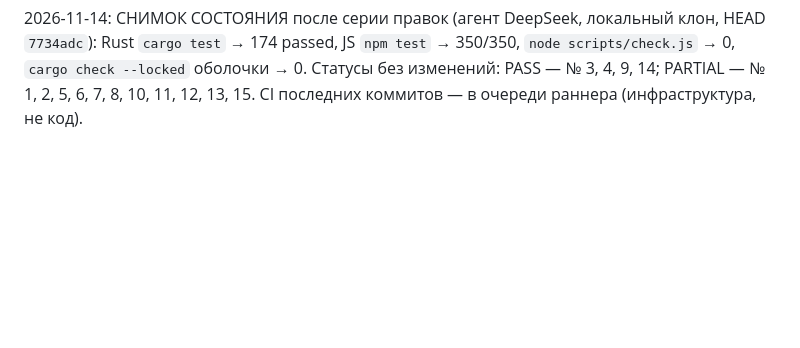
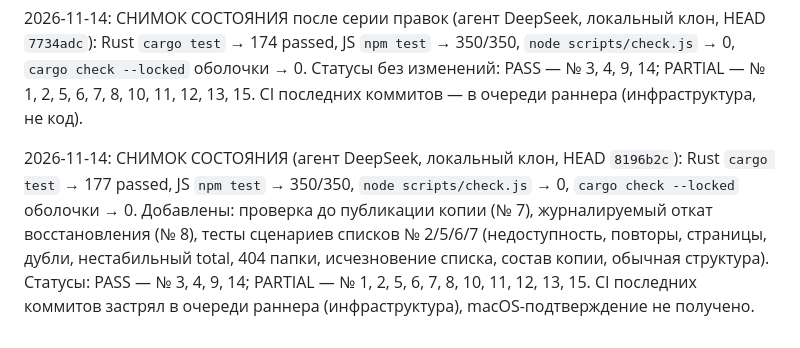
Before and after one commit to shavkynov/kabinet, a Markdown page: docs/tauri-release-tasks.md, the part around the change. Rendered like a GitHub page; blank space fills up the shorter version.

Commit message:
docs(tauri): snapshot after backup verification and restore rollback

```diff
--- a/docs/tauri-release-tasks.md
+++ b/docs/tauri-release-tasks.md
@@ -382,3 +382,5 @@ tauri-app.yml уже делает Rust tests, exe и macOS app/zip, артефа
 2026-11-14: СНИМОК СОСТОЯНИЯ после сессии (агент DeepSeek, локальный клон, HEAD `642c071`): Rust `cargo test` → 168 passed, JS `npm test` → 350/350, `node scripts/check.js` → 0, `cargo check --locked` оболочки → 0. Статусы: PASS — № 3, 4, 9, 14; PARTIAL — № 1, 2, 5, 6, 7, 8, 10, 11, 12, 13, 15. Остаются по существу: манифест поколений и миграция (№ 1/5), маркеры удалений и атомарность снимка (№ 5), staging+атомарное переключение восстановления (№ 8), поколения/публикация (№ 10), паритет до конца (№ 12), выпуск/приёмка на чистых ОС (№ 15). Каждая требует проектирования и/или проверки на macOS/чистой ОС/реальном облаке. CI последних коммитов — в очереди (pending).
 
 2026-11-14: СНИМОК СОСТОЯНИЯ после серии правок (агент DeepSeek, локальный клон, HEAD `7734adc`): Rust `cargo test` → 174 passed, JS `npm test` → 350/350, `node scripts/check.js` → 0, `cargo check --locked` оболочки → 0. Статусы без изменений: PASS — № 3, 4, 9, 14; PARTIAL — № 1, 2, 5, 6, 7, 8, 10, 11, 12, 13, 15. CI последних коммитов — в очереди раннера (инфраструктура, не код).
+
+2026-11-14: СНИМОК СОСТОЯНИЯ (агент DeepSeek, локальный клон, HEAD `8196b2c`): Rust `cargo test` → 177 passed, JS `npm test` → 350/350, `node scripts/check.js` → 0, `cargo check --locked` оболочки → 0. Добавлены: проверка до публикации копии (№ 7), журналируемый откат восстановления (№ 8), тесты сценариев списков № 2/5/6/7 (недоступность, повторы, страницы, дубли, нестабильный total, 404 папки, исчезновение списка, состав копии, обычная структура). Статусы: PASS — № 3, 4, 9, 14; PARTIAL — № 1, 2, 5, 6, 7, 8, 10, 11, 12, 13, 15. CI последних коммитов застрял в очереди раннера (инфраструктура), macOS-подтверждение не получено.
```
